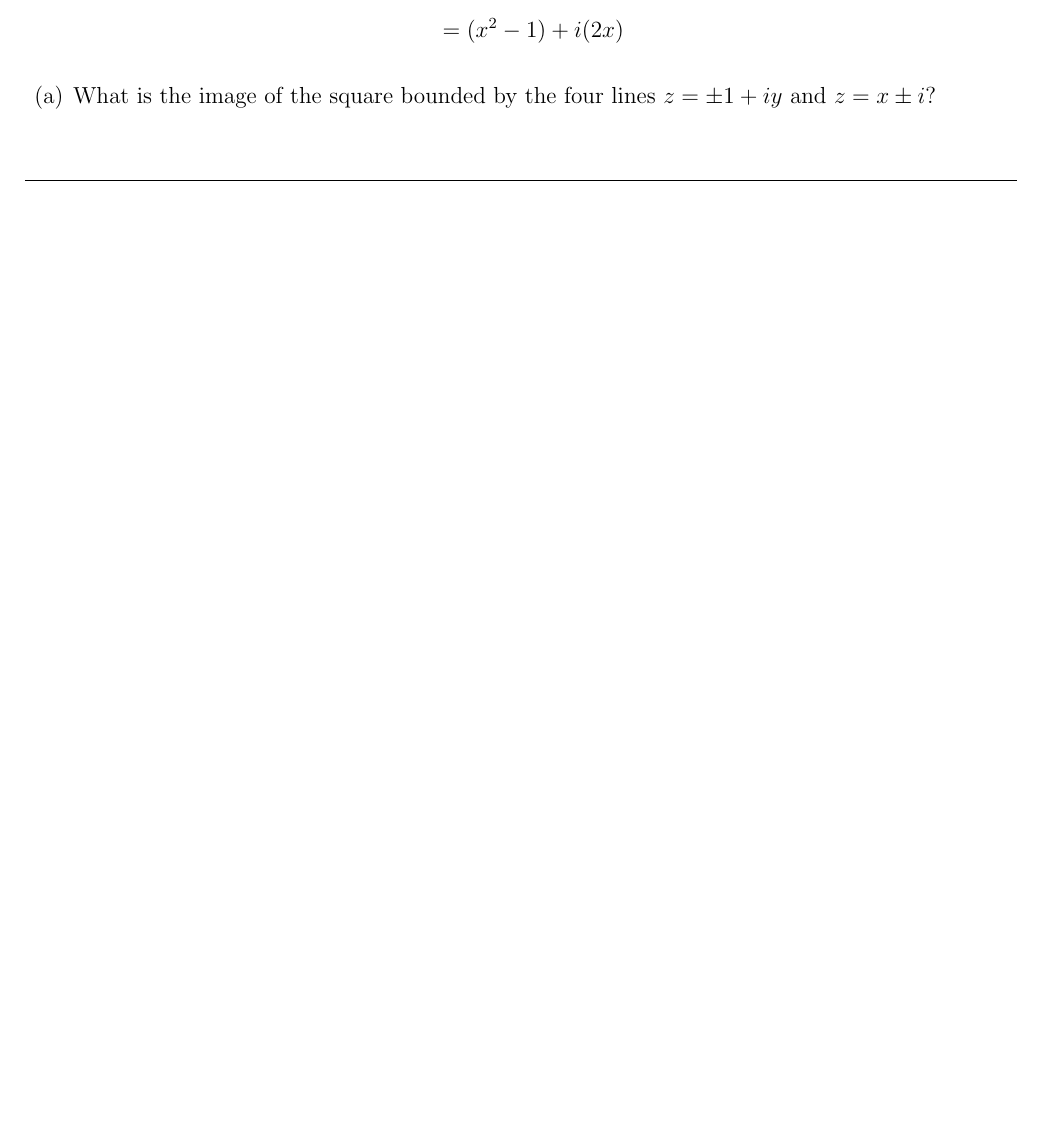
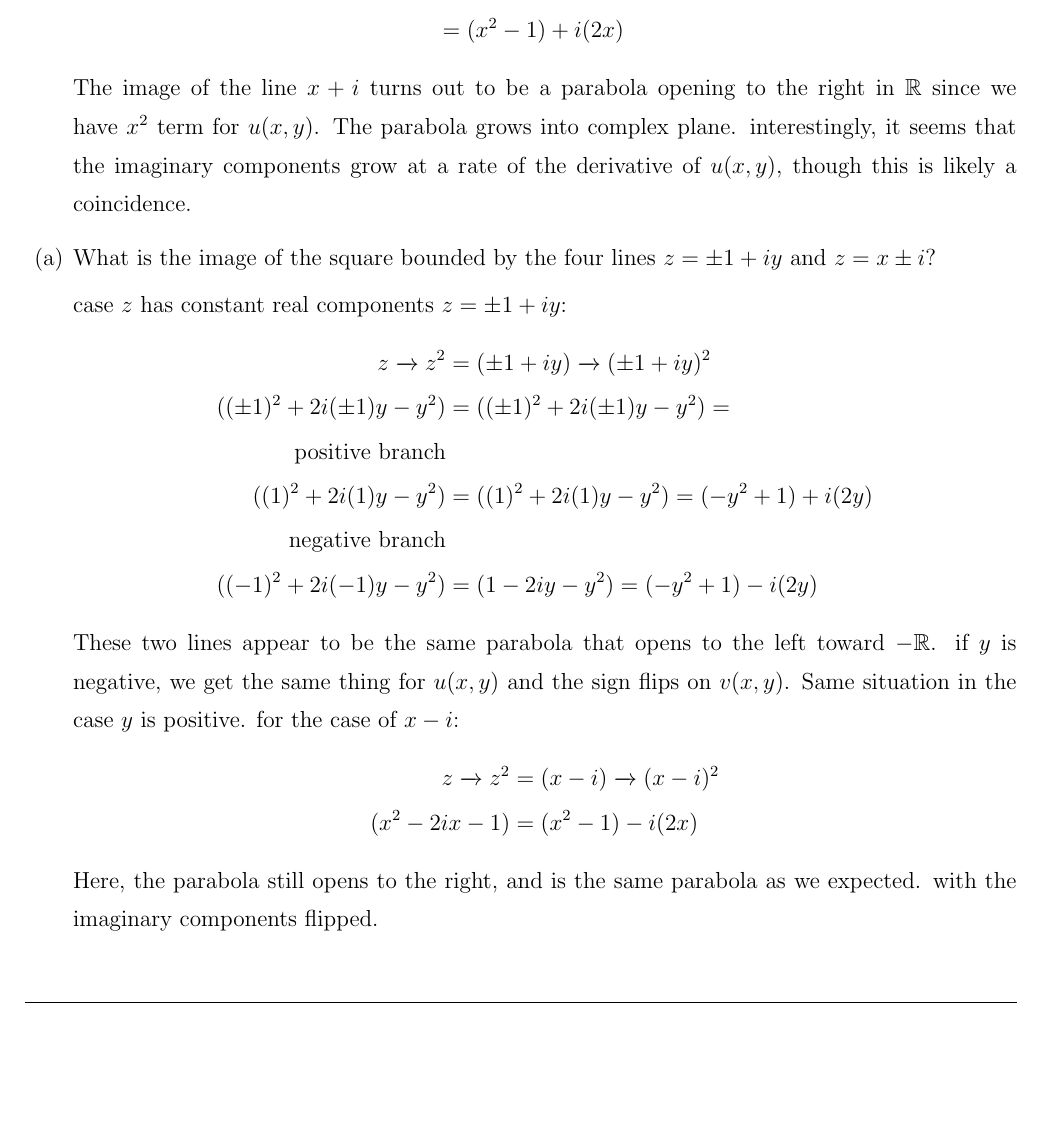
Before and after one commit to Mgomez-01/math_3160, a LaTeX document (worksheets/ws4/main.tex): part of page 2 of 4, cut so that both start at the same text, the shorter picture padded with empty space. Compiled offline with pdfLaTeX.

Commit message:
updating ws4

```diff
--- a/worksheets/ws4/main.tex
+++ b/worksheets/ws4/main.tex
@@ -92,7 +92,26 @@ Consider the mapping $z \xrightarrow{} z^2$.
     (x^2+2ixy-y^2) &= (x^2+2ix(1)-(1)^2) = x^2 + 2xi - 1 \\
     &= (x^2-1) + i(2x)
   \end{align*}
+  The image of the line $x+i$ turns out to be a parabola opening to the right in $\mathbb{R}$ since we have $x^2$ term for $u(x,y)$. The parabola grows into complex plane. interestingly, it seems that the imaginary components grow at a rate of the derivative of $u(x,y)$, though this is likely a coincidence.
+
 \item[(a)] What is the image of the square bounded by the four lines $z  = \pm 1 + iy$ and $z = x \pm i$?
+
+  case $z$ has constant real components $z  = \pm 1 + iy$:
+  \begin{align*}
+    z \xrightarrow{} z^2  &= (\pm 1+iy) \xrightarrow{} (\pm 1+iy)^2\\
+    ((\pm 1)^2+2i(\pm 1)y-y^2) &= ((\pm 1)^2+2i(\pm 1)y-y^2) = \\
+    \text{positive branch}&\\
+    ((1)^2+2i(1)y-y^2) &= ((1)^2+2i(1)y-y^2) = (-y^2+1)+i(2y) \\
+    \text{negative branch}&\\
+    ((-1)^2+2i(-1)y-y^2) &= (1-2iy-y^2) = (-y^2+1)-i(2y)
+  \end{align*}
+  These two lines appear to be the same parabola that opens to the left toward $-\mathbb{R}$. if $y$ is negative, we get the same thing for $u(x,y)$ and the sign flips on $v(x,y)$. Same situation in the case $y$ is positive.
+  for the case of $x-i$:
+    \begin{align*}
+    z \xrightarrow{} z^2  &= (x-i) \xrightarrow{} (x-i)^2\\
+    (x^2-2ix-1) &= (x^2-1) - i(2x)
+    \end{align*}
+    Here, the parabola still opens to the right, and is the same parabola as we expected. with the imaginary components flipped.
 \end{enumerate}
 
 \vspace{1cm} % Space for work
```
Also changed, not shown: worksheets/ws4/main.pdf.
